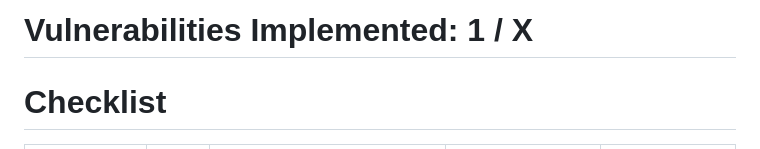
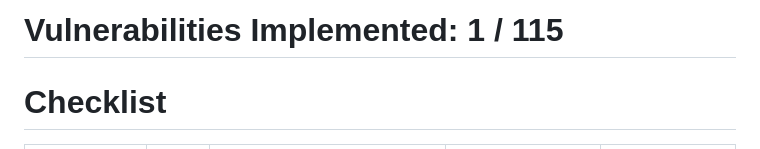
Before and after one commit to domi-cmd/Reference_Application_for_OWASP_MASTG, a Markdown page: MAS_checklist.md, the part around the change. Drawn GitHub-style.

Commit message:
Update MAS_checklist.md by adding overall vulnerabilities count

```diff
--- a/MAS_checklist.md
+++ b/MAS_checklist.md
@@ -1,4 +1,4 @@
-# Vulnerabilities Implemented: 1 / X
+# Vulnerabilities Implemented: 1 / 115
 
 # Checklist
 
```
